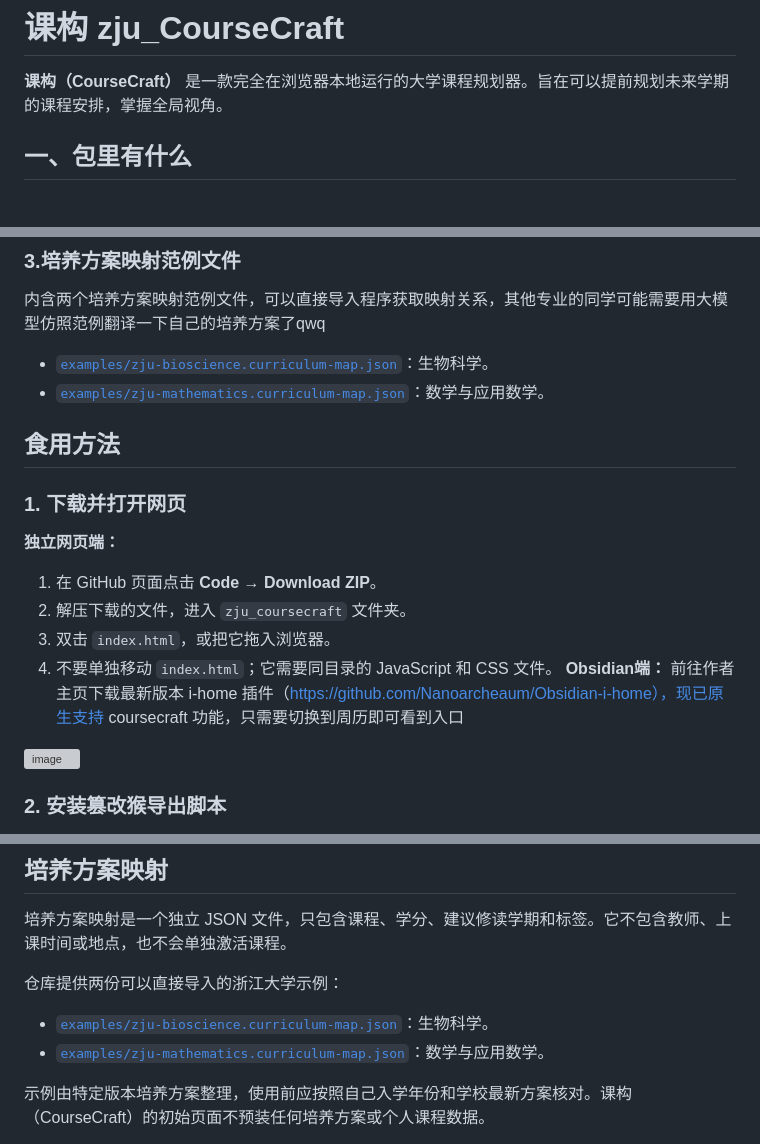
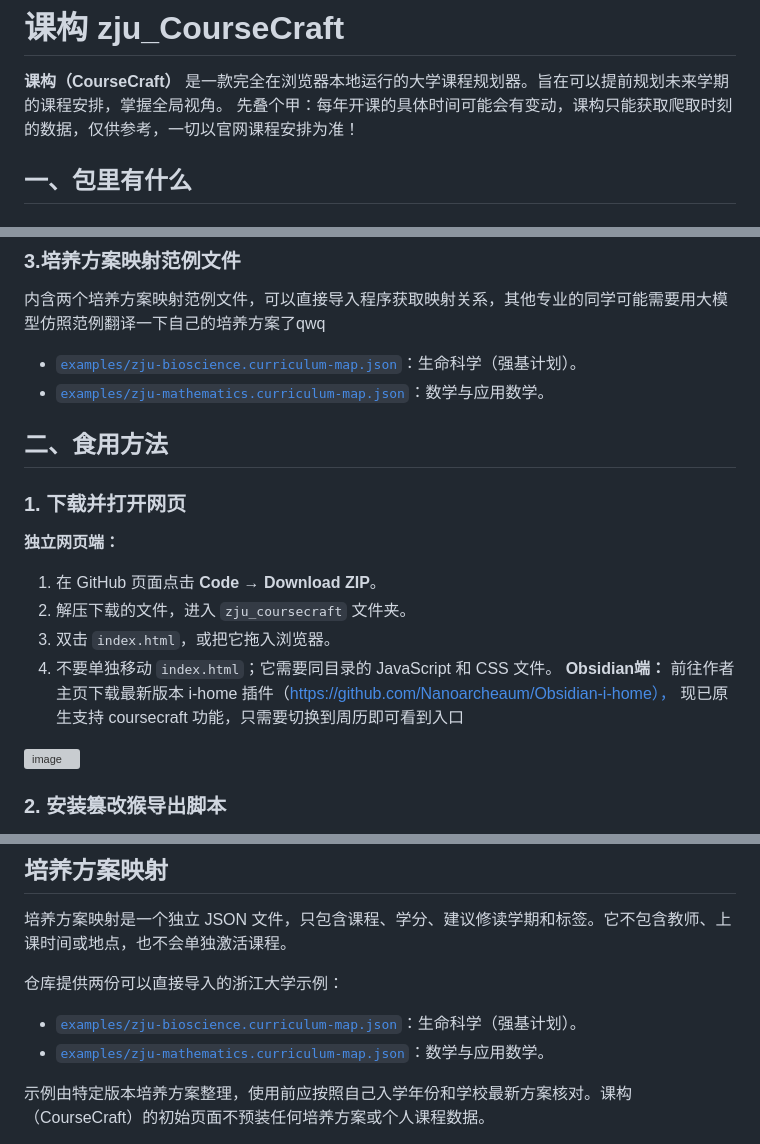
Before and after one commit to Nanoarcheaum/zju_coursecraft, a Markdown page: README.md, 3 parts joined by grey strips. Drawn GitHub-style; grey boxes are pictures that could not be loaded.

```diff
--- a/README.md
+++ b/README.md
@@ -1,6 +1,7 @@
 # 课构 zju_CourseCraft
 
 **课构（CourseCraft）** 是一款完全在浏览器本地运行的大学课程规划器。旨在可以提前规划未来学期的课程安排，掌握全局视角。
+先叠个甲：每年开课的具体时间可能会有变动，课构只能获取爬取时刻的数据，仅供参考，一切以官网课程安排为准！
 
 ## 一、包里有什么
 
@@ -27,10 +28,10 @@
 
 ### 3.培养方案映射范例文件
 内含两个培养方案映射范例文件，可以直接导入程序获取映射关系，其他专业的同学可能需要用大模型仿照范例翻译一下自己的培养方案了qwq
-- [`examples/zju-bioscience.curriculum-map.json`](examples/zju-bioscience.curriculum-map.json)：生物科学。
+- [`examples/zju-bioscience.curriculum-map.json`](examples/zju-bioscience.curriculum-map.json)：生命科学（强基计划）。
 - [`examples/zju-mathematics.curriculum-map.json`](examples/zju-mathematics.curriculum-map.json)：数学与应用数学。
 
-## 食用方法
+## 二、食用方法
 
 ### 1. 下载并打开网页
 **独立网页端：**
@@ -39,7 +40,7 @@
 3. 双击 `index.html`，或把它拖入浏览器。
 4. 不要单独移动 `index.html`；它需要同目录的 JavaScript 和 CSS 文件。
 **Obsidian端：**
-前往作者主页下载最新版本 i-home 插件（https://github.com/Nanoarcheaum/Obsidian-i-home），现已原生支持 coursecraft 功能，只需要切换到周历即可看到入口
+前往作者主页下载最新版本 i-home 插件（https://github.com/Nanoarcheaum/Obsidian-i-home）， 现已原生支持 coursecraft 功能，只需要切换到周历即可看到入口
 <img width="766" height="125" alt="image" src="https://github.com/user-attachments/assets/eeca973b-e416-4e1b-affa-4a1befdc70be" />
 
 
@@ -80,7 +81,7 @@
 
 仓库提供两份可以直接导入的浙江大学示例：
 
-- [`examples/zju-bioscience.curriculum-map.json`](examples/zju-bioscience.curriculum-map.json)：生物科学。
+- [`examples/zju-bioscience.curriculum-map.json`](examples/zju-bioscience.curriculum-map.json)：生命科学（强基计划）。
 - [`examples/zju-mathematics.curriculum-map.json`](examples/zju-mathematics.curriculum-map.json)：数学与应用数学。
 
 示例由特定版本培养方案整理，使用前应按照自己入学年份和学校最新方案核对。课构（CourseCraft）的初始页面不预装任何培养方案或个人课程数据。
```
